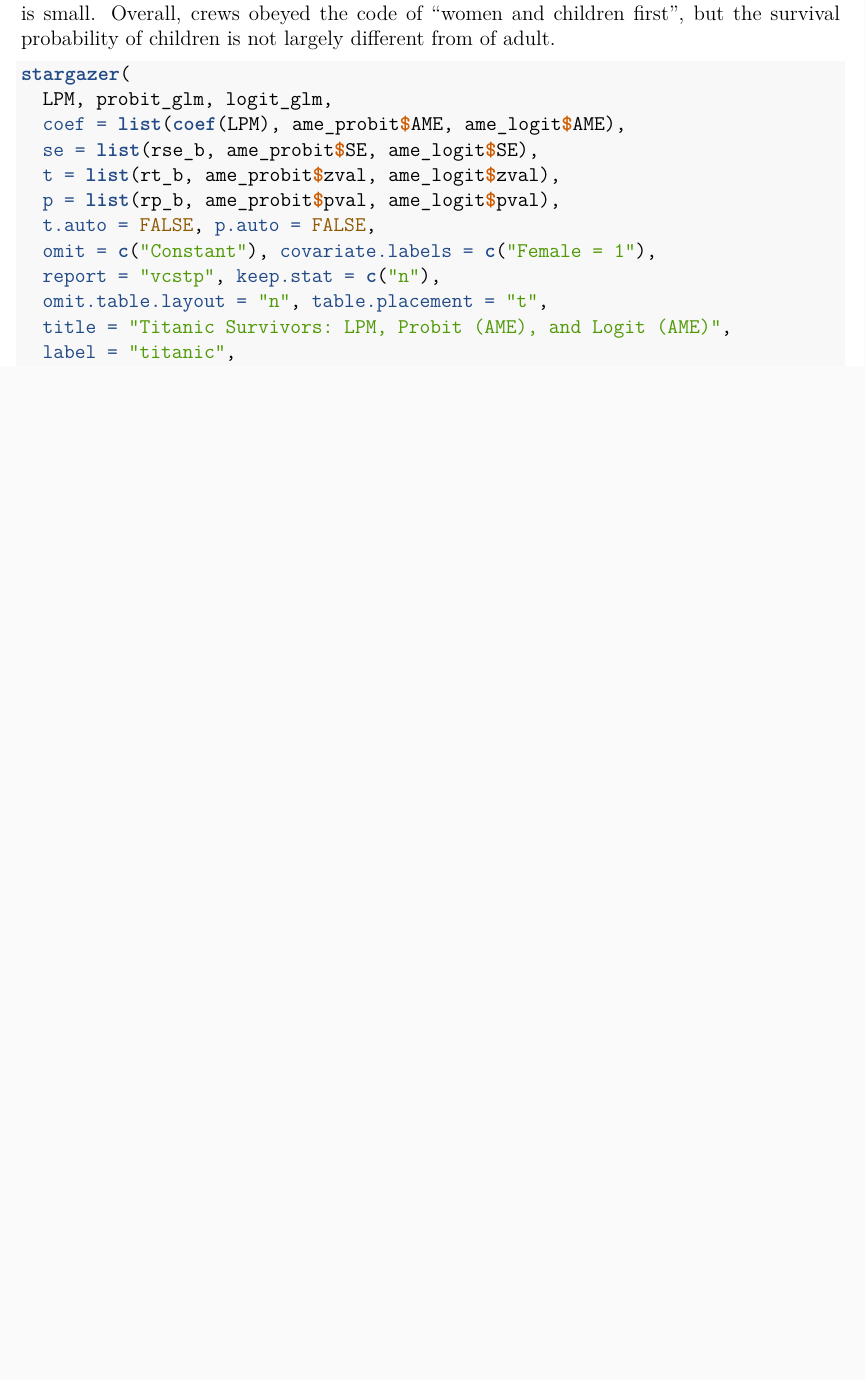
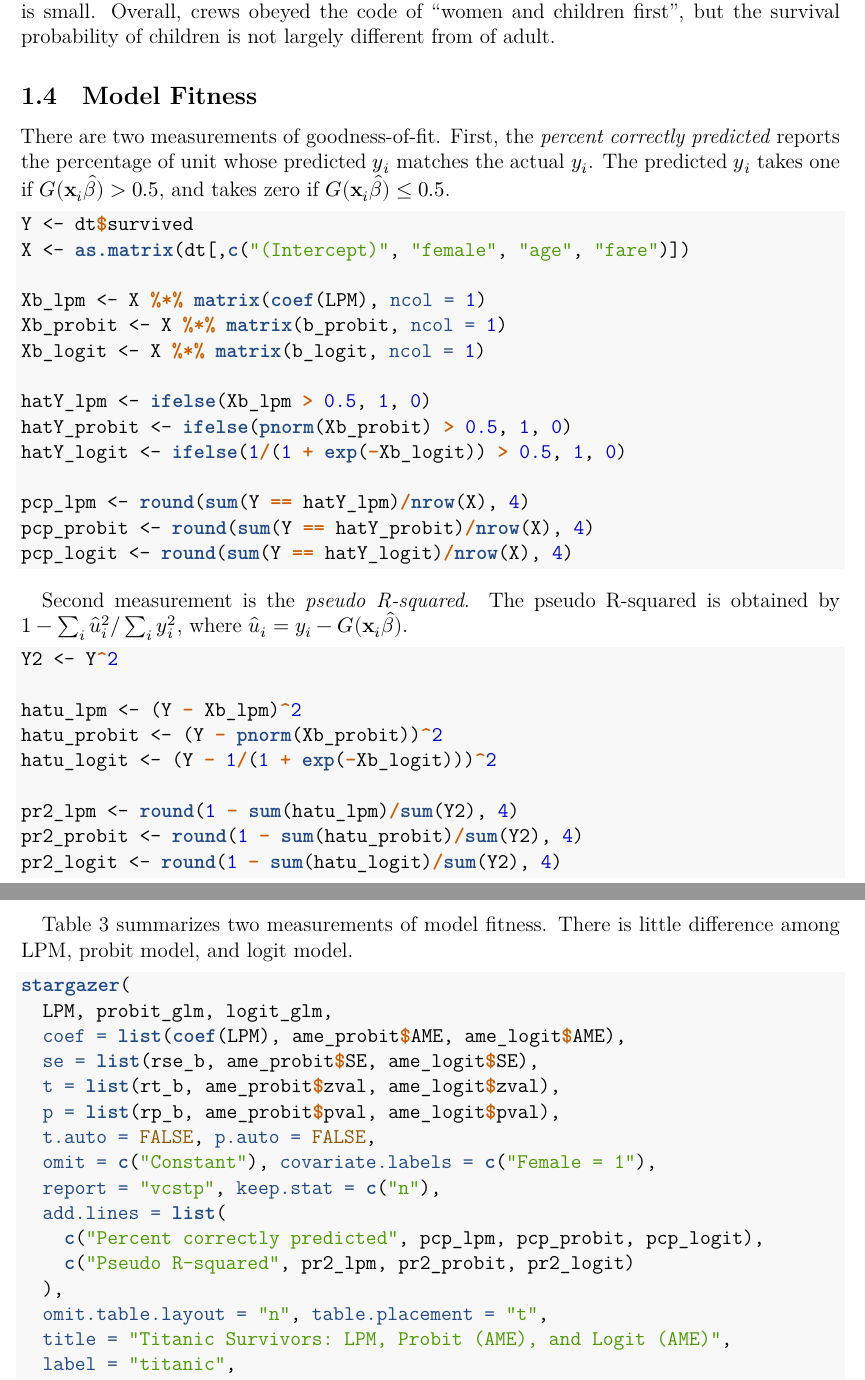
Before and after one commit to KatoPachi/2020EconometricsTA, an R Markdown document (II/TASession_3/handout.rmd): part of page 14 of 15 before the commit and two parts of pages 14 and 15 of 16 after it, the two joined at a grey line, cut so that both start at the same text, the shorter picture padded with empty space. The pictures show the output file II/TASession_3/handout.pdf that the author committed with the source.

Commit message:
add model fitness part - #1

````diff
--- a/II/TASession_3/handout.rmd
+++ b/II/TASession_3/handout.rmd
@@ -509,6 +509,50 @@ However, the size of coefficient is small.
 Overall, crews obeyed the code of "women and children first",
 but the survival probability of children is not largely different from of adult.
 
+## Model Fitness
+
+There are two measurements of goodness-of-fit.
+First, the *percent correctly predicted* reports
+the percentage of unit whose predicted $y_i$ matches the actual $y_i$.
+The predicted $y_i$ takes one if $G(\mathbf{x}_i \hat{\beta}) > 0.5$,
+and takes zero if $G(\mathbf{x}_i \hat{\beta}) \le 0.5$.
+
+```{r pcp}
+Y <- dt$survived
+X <- as.matrix(dt[,c("(Intercept)", "female", "age", "fare")])
+
+Xb_lpm <- X %*% matrix(coef(LPM), ncol = 1)
+Xb_probit <- X %*% matrix(b_probit, ncol = 1)
+Xb_logit <- X %*% matrix(b_logit, ncol = 1)
+
+hatY_lpm <- ifelse(Xb_lpm > 0.5, 1, 0)
+hatY_probit <- ifelse(pnorm(Xb_probit) > 0.5, 1, 0)
+hatY_logit <- ifelse(1/(1 + exp(-Xb_logit)) > 0.5, 1, 0)
+
+pcp_lpm <- round(sum(Y == hatY_lpm)/nrow(X), 4)
+pcp_probit <- round(sum(Y == hatY_probit)/nrow(X), 4)
+pcp_logit <- round(sum(Y == hatY_logit)/nrow(X), 4)
+```
+
+Second measurement is the *pseudo R-squared*.
+The pseudo R-squared is obtained by $1 - \sum_i \hat{u}_i^2/ \sum_i y_i^2$,
+where $\hat{u}_i = y_i - G(\mathbf{x}_i \hat{\beta})$.
+
+```{r pr2}
+Y2 <- Y^2
+
+hatu_lpm <- (Y - Xb_lpm)^2
+hatu_probit <- (Y - pnorm(Xb_probit))^2
+hatu_logit <- (Y - 1/(1 + exp(-Xb_logit)))^2
+
+pr2_lpm <- round(1 - sum(hatu_lpm)/sum(Y2), 4)
+pr2_probit <- round(1 - sum(hatu_probit)/sum(Y2), 4)
+pr2_logit <- round(1 - sum(hatu_logit)/sum(Y2), 4)
+```
+
+Table \ref{titanic} summarizes two measurements of model fitness.
+There is little difference among LPM, probit model, and logit model.
+
 ```{r BinaryModelResult, results = "asis"}
 stargazer(
   LPM, probit_glm, logit_glm,
@@ -519,6 +563,10 @@ stargazer(
   t.auto = FALSE, p.auto = FALSE,
   omit = c("Constant"), covariate.labels = c("Female = 1"),
   report = "vcstp", keep.stat = c("n"),
+  add.lines = list(
+    c("Percent correctly predicted", pcp_lpm, pcp_probit, pcp_logit),
+    c("Pseudo R-squared", pr2_lpm, pr2_probit, pr2_logit)
+  ),
   omit.table.layout = "n", table.placement = "t",
   title = "Titanic Survivors: LPM, Probit (AME), and Logit (AME)",
   label = "titanic",
````
Also changed, not shown: II/TASession_3/handout.pdf, II/TASession_3/handout.tex.
